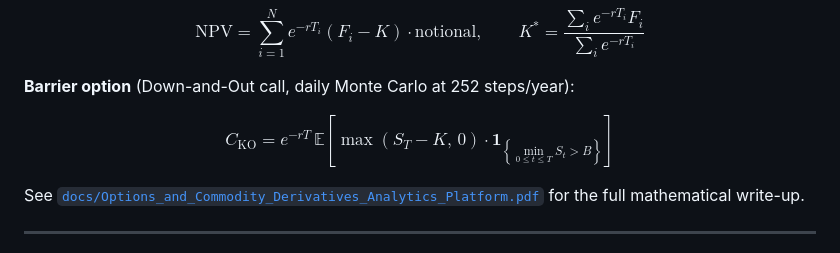
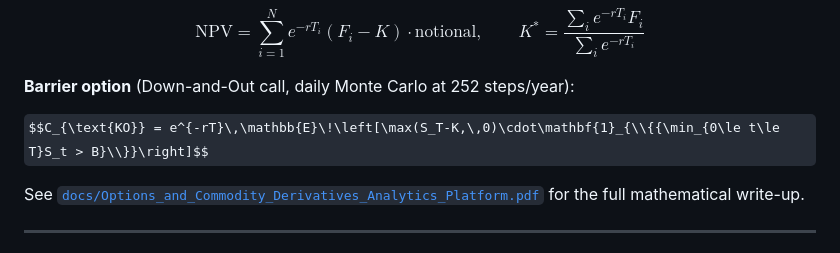
Before and after one commit to adamelgbouri/options-and-commodity-derivatives-analytics-platform, a Markdown page: README.md, the part around the change. Rendered like a GitHub page; some formulas as TeX source.

```diff
--- a/README.md
+++ b/README.md
@@ -91,7 +91,7 @@ $$\text{NPV} = \sum_{i=1}^{N}e^{-rT_i}(F_i - K)\cdot\text{notional}, \qquad K^*
 
 **Barrier option** (Down-and-Out call, daily Monte Carlo at 252 steps/year):
 
-$$C_\text{KO} = e^{-rT}\,\mathbb{E}\!\left[\max(S_T-K,\,0)\cdot\mathbf{1}_{\left\{\min_{0\le t\le T}S_t > B\right\}}\right]$$
+$$C_{\text{KO}} = e^{-rT}\,\mathbb{E}\!\left[\max(S_T-K,\,0)\cdot\mathbf{1}_{\\{{\min_{0\le t\le T}S_t > B}\\}}\right]$$
 
 See [`docs/Options_and_Commodity_Derivatives_Analytics_Platform.pdf`](docs/Options_and_Commodity_Derivatives_Analytics_Platform.pdf) for the full mathematical write-up.
 
```
